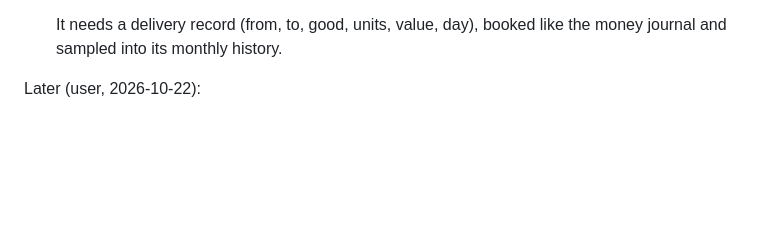
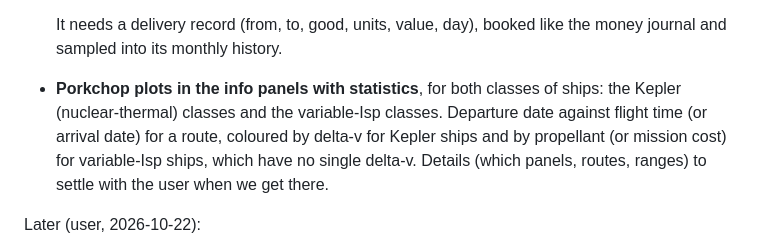
Before and after one commit to irigi/SpaceTrains, a Markdown page: docs/roadmap.md, the part around the change. Rendered like a GitHub page; blank space fills up the shorter version.

Commit message:
Roadmap: porkchop plots for both ship classes in the statistics panels
Co-Authored-By: Claude Opus 5.5 <noreply@anthropic.com>

```diff
--- a/docs/roadmap.md
+++ b/docs/roadmap.md
@@ -92,6 +92,10 @@ Later (user, 2026-10-26):
 
   It needs a delivery record (from, to, good, units, value, day), booked like the money journal and sampled into
   its monthly history.
+- **Porkchop plots in the info panels with statistics**, for both classes of ships: the Kepler (nuclear-thermal)
+  classes and the variable-Isp classes. Departure date against flight time (or arrival date) for a route, coloured
+  by delta-v for Kepler ships and by propellant (or mission cost) for variable-Isp ships, which have no single
+  delta-v. Details (which panels, routes, ranges) to settle with the user when we get there.
 
 Later (user, 2026-10-22):
 - **Population composition in the style of Victoria 2:** stations and ships hold people of different
```
